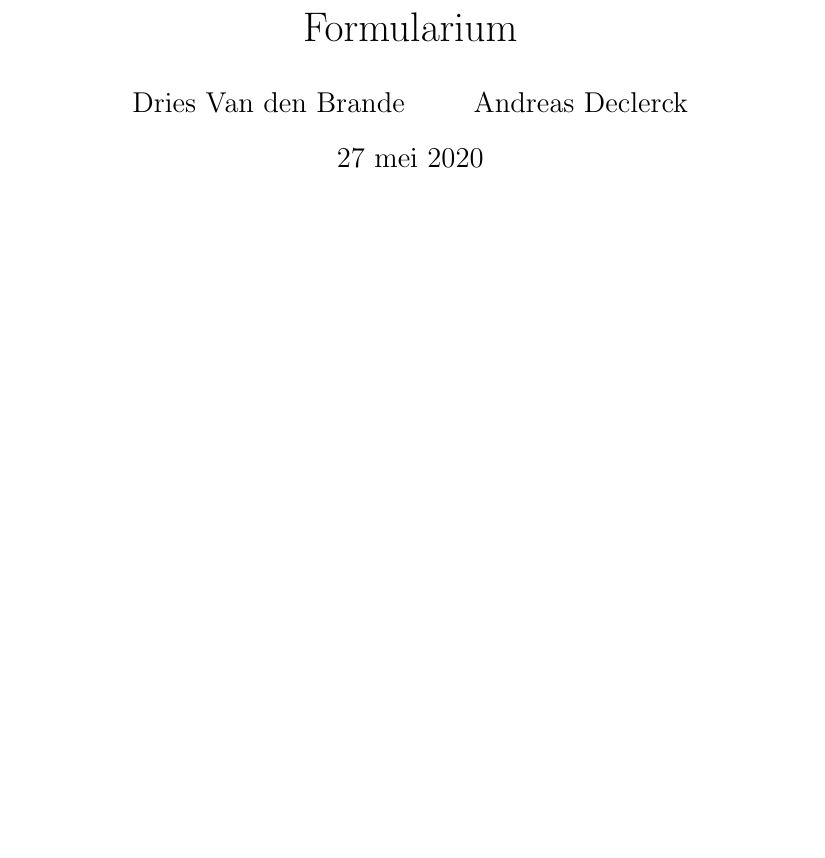
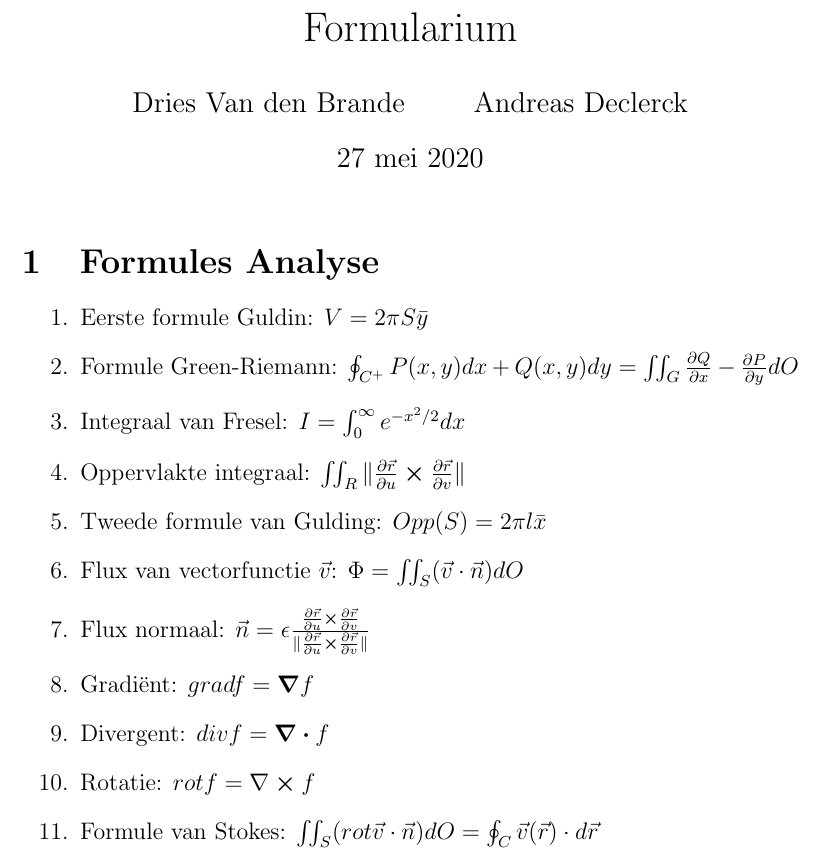
Before and after one commit to OsamaBinNaughty-hub/2de-semester-1BA-IR, a LaTeX document (formules/master.tex): part of the page, cut so that both start at the same text, the shorter picture padded with empty space. Compiled offline with pdfLaTeX.

Commit message:
Bug fixed + extra vraag analyse

```diff
--- a/formules/master.tex
+++ b/formules/master.tex
@@ -6,5 +6,21 @@
 \begin{document}
     \maketitle
 
+    \section{Formules Analyse}
+    \label{sec:formules_analyse}
+
+    \begin{enumerate}
+	    \item Eerste formule Guldin: $ V = 2\pi S \bar{y}$
+	    \item Formule Green-Riemann: $ \oint_{C^+} P(x, y)dx + Q(x, y)dy = \iint_G \pdv{Q}{x} - \pdv{P}{y} dO $
+	    \item Integraal van Fresel: $ I = \int_0^{\infty} e^{-x^2/2} dx$
+    	    \item Oppervlakte integraal:  $ \iint_R \| \pdv{\vec{r}}{u} \cross \pdv{\vec{r}}{v} \| $
+            \item Tweede formule van Gulding: $ Opp(S) = 2\pi l \bar{x}$
+	    \item Flux van vectorfunctie $ \vec{v}$: $ \Phi = \iint_S (\vec{v} \cdot \vec{n}) dO$
+	    \item Flux normaal: $\vec{n} = \epsilon \frac{\pdv{\vec{r}}{u} \cross \pdv{\vec{r}}{v}}{\| \pdv{\vec{r}}{u} \cross \pdv{\vec{r}}{v} \| }$
+	    \item Gradi\"ent: $ grad f = \grad f$
+	    \item Divergent: $ div f = \div f $
+	    \item Rotatie: $ rot f = \nabla \cross f $
+	    \item Formule van Stokes:  $ \iint_S (rot \vec{ v}\cdot \vec{n}) dO = \oint_C \vec{v}(\vec{r}) \cdot d \vec{r} $
+    \end{enumerate}
 
 \end{document}
```
Also changed, not shown: analyse/hfst2_3.tex (+1 -0 lines), analyse/master.tex (+9 -5 lines), formules/analyse.tex (+1 -1 lines).
